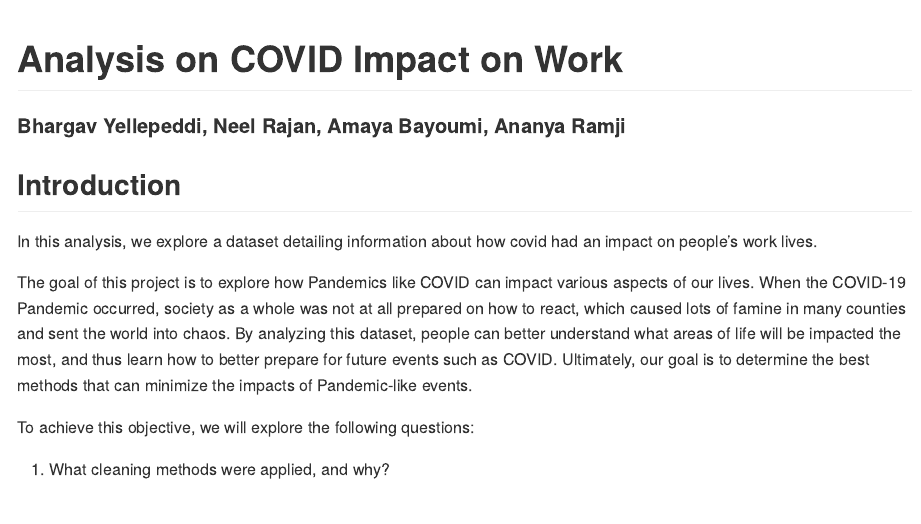
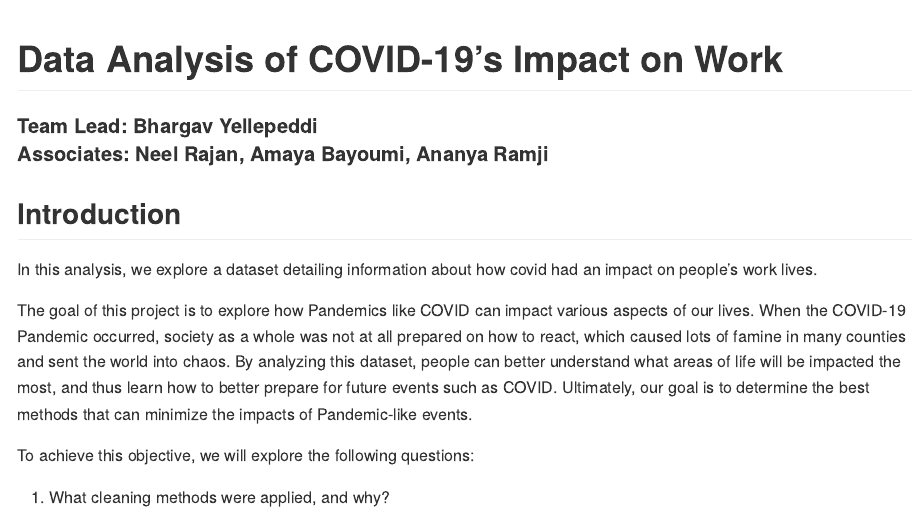
Before and after one commit to yellepeddibk/DS202-Final-Project, an R Markdown document (README.Rmd): the page in a window 1100 px wide, from its top. The pictures show the output file README.md that the author committed with the source, drawn offline in the style of GitHub.

Commit message:
README Polished

````diff
--- a/README.Rmd
+++ b/README.Rmd
@@ -6,18 +6,18 @@ output: github_document
 knitr::opts_chunk$set(echo = TRUE)
 ```
 
-# Analysis on COVID Impact on Work
-#### Bhargav Yellepeddi, Neel Rajan, Amaya Bayoumi, Ananya Ramji
+# Data Analysis of COVID-19's Impact on Work
+#### **Team Lead: Bhargav Yellepeddi**<br>Associates: Neel Rajan, Amaya Bayoumi, Ananya Ramji
 
 ## Introduction
 
 In this analysis, we explore a dataset detailing information about how covid had an impact on people's work lives.
 
-The goal of this project is to explore how Pandemics like COVID can impact various aspects of our lives. When the COVID-19 Pandemic occurred, society as a whole was not at all prepared on how to react, which caused lots of famine in many counties and sent the world into chaos. By analyzing this dataset, people can better understand what areas of life will be impacted the most, and thus learn how to better prepare for future events such as COVID. Ultimately, our goal is to determine the best methods that can minimize the impacts of Pandemic-like events.
+The goal of this project is to explore how Pandemics like COVID can impact various aspects of our lives. When the COVID-19 Pandemic occurred, society as a whole was not at all prepared on how to react, which caused lots of famine in many counties and sent the world into chaos. By analyzing this dataset, people can better understand what areas of life will be impacted the most, and thus learn how to better prepare for future events such as COVID-19. Ultimately, our goal is to determine the best methods that can minimize the impacts of Pandemic-like events.
 
 To achieve this objective, we will explore the following questions:
 
-1. What cleaning methods were applied, and why?
+1. What data cleaning methods are applied, and why?
 
 2. What is the distribution of the "Productivity_Change" and "Stress_Level" Variables?
 
````
Also changed, not shown: README.md, README_files/figure-gfm/unnamed-chunk-10-1.png (deleted), README_files/figure-gfm/unnamed-chunk-11-1.png (deleted), README_files/figure-gfm/unnamed-chunk-12-1.png (deleted), README_files/figure-gfm/unnamed-chunk-12-2.png (deleted), README_files/figure-gfm/unnamed-chunk-13-1.png (deleted), README_files/figure-gfm/unnamed-chunk-13-2.png (deleted), README_files/figure-gfm/unnamed-chunk-14-1.png (deleted), README_files/figure-gfm/unnamed-chunk-14-2.png (deleted), README_files/figure-gfm/unnamed-chunk-15-1.png (deleted), README_files/figure-gfm/unnamed-chunk-15-2.png (deleted), README_files/figure-gfm/unnamed-chunk-16-1.png (deleted), README_files/figure-gfm/unnamed-chunk-17-1.png (deleted), README_files/figure-gfm/unnamed-chunk-19-1.png (deleted), 5 more files.
